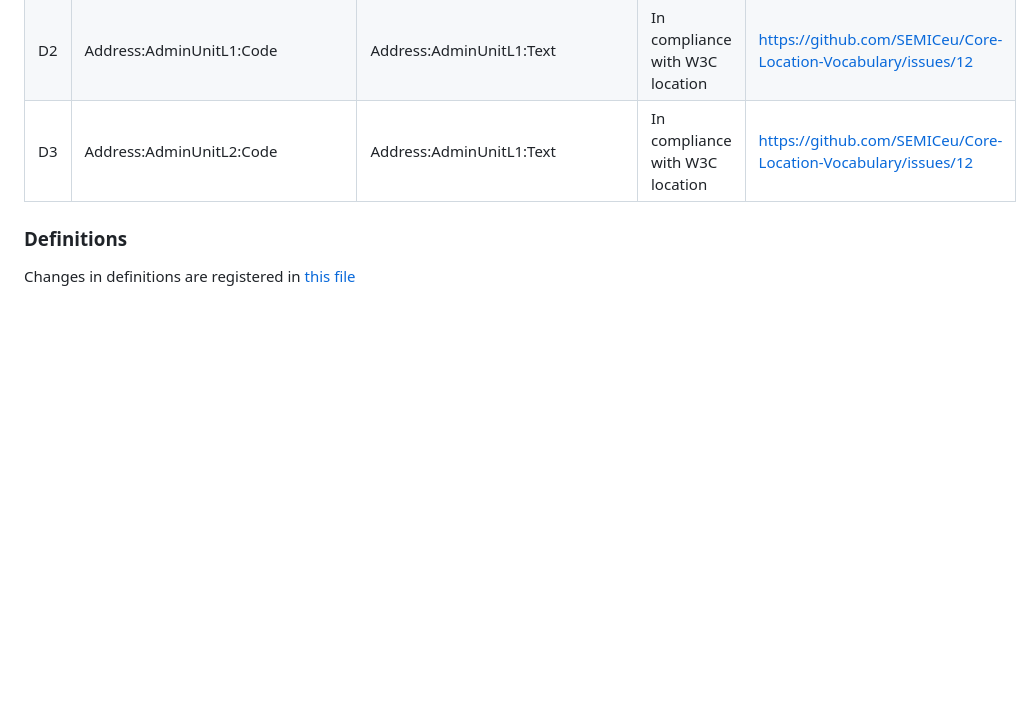
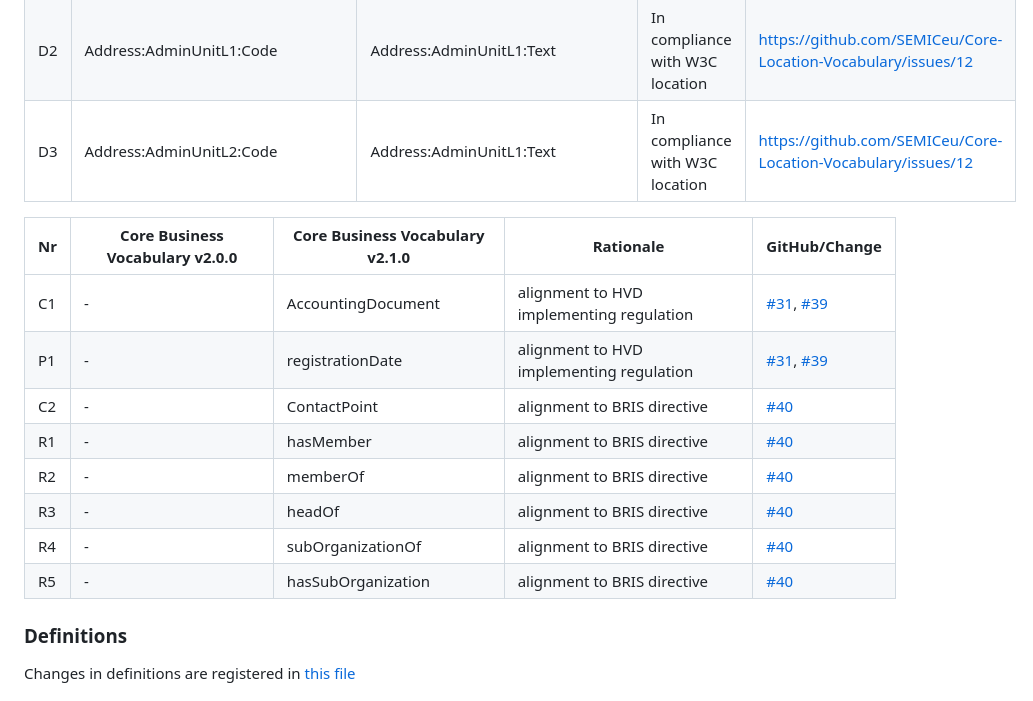
Before and after one commit to SEMICeu/Core-Business-Vocabulary, a Markdown page: releases/2.00/Changelog.md, the part around the change. Rendered like a GitHub page; blank space fills up the shorter version.

```diff
--- a/releases/2.00/Changelog.md
+++ b/releases/2.00/Changelog.md
@@ -43,6 +43,17 @@ The table below gives an overview of the classes (and their definitions) within
 | D2 | Address:AdminUnitL1:Code             | Address:AdminUnitL1:Text                                            | In compliance with W3C location                     | [https://github.com/SEMICeu/Core-Location-Vocabulary/issues/12](https://github.com/SEMICeu/Core-Location-Vocabulary/issues/12) |
 | D3 | Address:AdminUnitL2:Code             | Address:AdminUnitL1:Text                                            | In compliance with W3C location                     | [https://github.com/SEMICeu/Core-Location-Vocabulary/issues/12](https://github.com/SEMICeu/Core-Location-Vocabulary/issues/12)
 
+| Nr | Core Business Vocabulary v2.0.0 | Core Business Vocabulary v2.1.0 | Rationale                                | GitHub/Change                                                                                                                              |
+| -- | ------------------------------- | ------------------------------- | ---------------------------------------- | ------------------------------------------------------------------------------------------------------------------------------------------ |
+| C1 | \-                              | AccountingDocument              | alignment to HVD implementing regulation | [#31](https://github.com/SEMICeu/Core-Business-Vocabulary/issues/31), [#39](https://github.com/SEMICeu/Core-Business-Vocabulary/issues/39) |
+| P1 | \-                              | registrationDate                | alignment to HVD implementing regulation | [#31](https://github.com/SEMICeu/Core-Business-Vocabulary/issues/31), [#39](https://github.com/SEMICeu/Core-Business-Vocabulary/issues/39) |
+| C2 | \-                              | ContactPoint                    | alignment to BRIS directive              | [#40](https://github.com/SEMICeu/Core-Business-Vocabulary/issues/40)                                                                       |
+| R1 | \-                              | hasMember                       | alignment to BRIS directive              | [#40](https://github.com/SEMICeu/Core-Business-Vocabulary/issues/40)                                                                       |
+| R2 | \-                              | memberOf                        | alignment to BRIS directive              | [#40](https://github.com/SEMICeu/Core-Business-Vocabulary/issues/40)                                                                       |
+| R3 | \-                              | headOf                          | alignment to BRIS directive              | [#40](https://github.com/SEMICeu/Core-Business-Vocabulary/issues/40)                                                                       |
+| R4 | \-                              | subOrganizationOf               | alignment to BRIS directive              | [#40](https://github.com/SEMICeu/Core-Business-Vocabulary/issues/40)                                                                       |
+| R5 | \-                              | hasSubOrganization              | alignment to BRIS directive              | [#40](https://github.com/SEMICeu/Core-Business-Vocabulary/issues/40)                                                                       |
+
 ### Definitions
 
 Changes in definitions are registered in [this file](Changelog_definitions.md)
```
